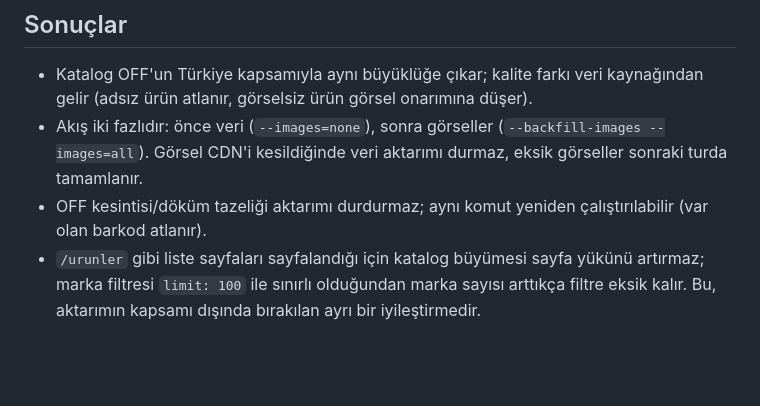
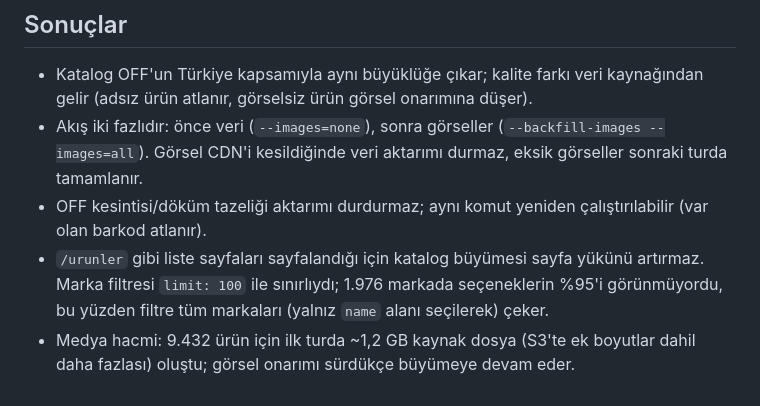
Before and after one commit to rustem-aydin/urundedektifi, a Markdown page: docs/adr/0014-off-katalog-toplu-aktarim.md, the part around the change. GitHub-like rendering; blank space fills up the shorter version.

Commit message:
docs(web): katalog aktarımı ADR'sini sonuçlarla güncelle

```diff
--- a/docs/adr/0014-off-katalog-toplu-aktarim.md
+++ b/docs/adr/0014-off-katalog-toplu-aktarim.md
@@ -72,6 +72,8 @@ Kısıtlar:
   görseller sonraki turda tamamlanır.
 - OFF kesintisi/döküm tazeliği aktarımı durdurmaz; aynı komut yeniden çalıştırılabilir
   (var olan barkod atlanır).
-- `/urunler` gibi liste sayfaları sayfalandığı için katalog büyümesi sayfa yükünü artırmaz;
-  marka filtresi `limit: 100` ile sınırlı olduğundan marka sayısı arttıkça filtre eksik kalır.
-  Bu, aktarımın kapsamı dışında bırakılan ayrı bir iyileştirmedir.
+- `/urunler` gibi liste sayfaları sayfalandığı için katalog büyümesi sayfa yükünü artırmaz.
+  Marka filtresi `limit: 100` ile sınırlıydı; 1.976 markada seçeneklerin %95'i görünmüyordu,
+  bu yüzden filtre tüm markaları (yalnız `name` alanı seçilerek) çeker.
+- Medya hacmi: 9.432 ürün için ilk turda ~1,2 GB kaynak dosya (S3'te ek boyutlar dahil daha
+  fazlası) oluştu; görsel onarımı sürdükçe büyümeye devam eder.
```
